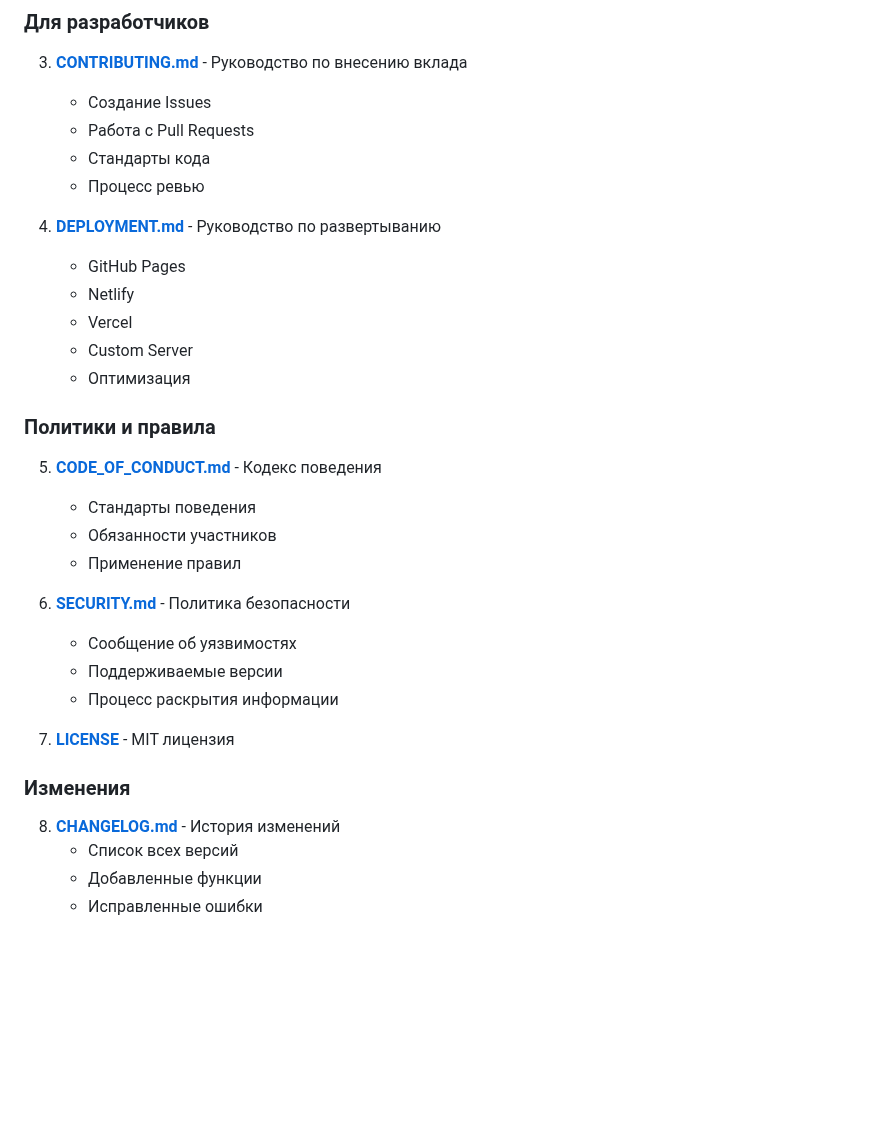
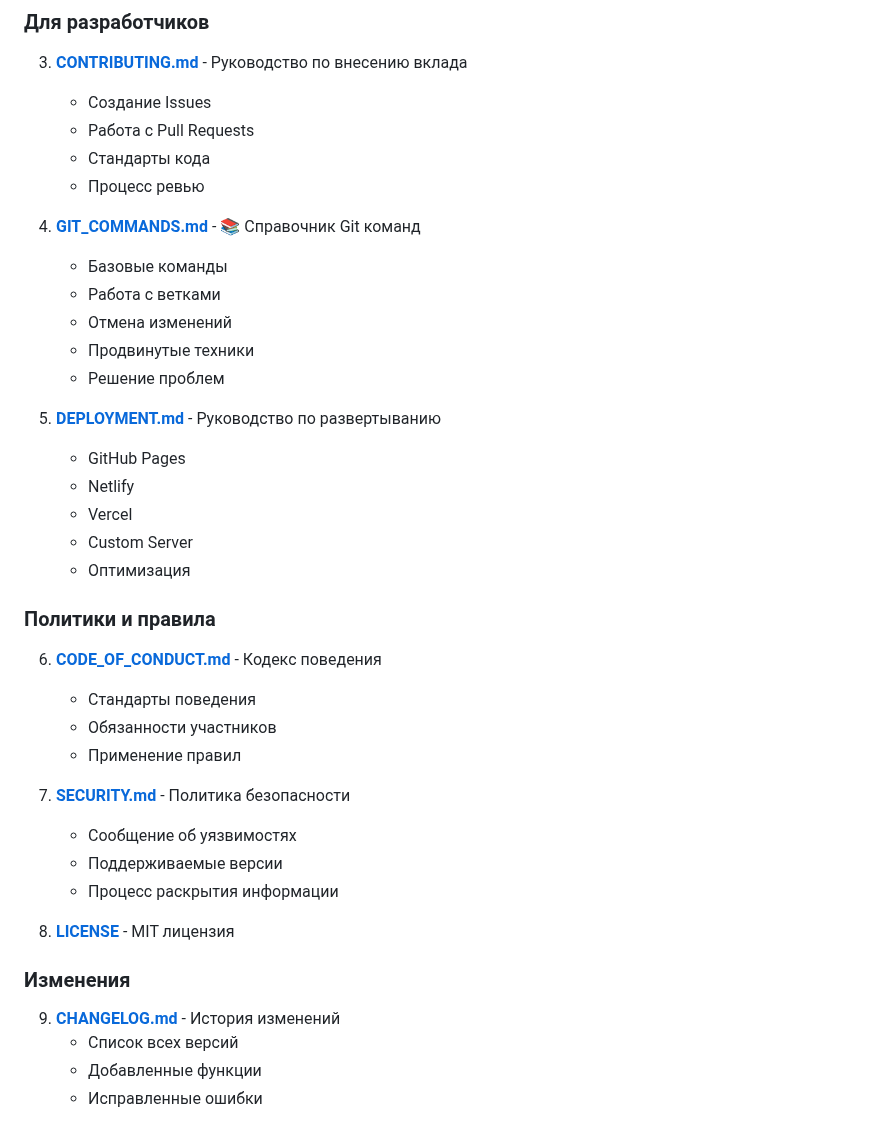
Before and after one commit to El-max-git/quantum_supremacy, a Markdown page: docs/README.md, the part around the change. Rendered like a GitHub page; blank space fills up the shorter version.

Commit message:
docs: РґРѕР±Р°РІР»РµРЅР° СЃСЃС‹Р»РєР° РЅР° СЃРїСЂР°РІРѕС‡РЅРёРє Git РєРѕРјР°РЅРґ

```diff
--- a/docs/README.md
+++ b/docs/README.md
@@ -26,7 +26,14 @@
    - Стандарты кода
    - Процесс ревью
 
-4. **[DEPLOYMENT.md](DEPLOYMENT.md)** - Руководство по развертыванию
+4. **[GIT_COMMANDS.md](GIT_COMMANDS.md)** - 📚 Справочник Git команд
+   - Базовые команды
+   - Работа с ветками
+   - Отмена изменений
+   - Продвинутые техники
+   - Решение проблем
+
+5. **[DEPLOYMENT.md](DEPLOYMENT.md)** - Руководство по развертыванию
    - GitHub Pages
    - Netlify
    - Vercel
@@ -35,21 +42,21 @@
 
 ### Политики и правила
 
-5. **[CODE_OF_CONDUCT.md](../CODE_OF_CONDUCT.md)** - Кодекс поведения
+6. **[CODE_OF_CONDUCT.md](../CODE_OF_CONDUCT.md)** - Кодекс поведения
    - Стандарты поведения
    - Обязанности участников
    - Применение правил
 
-6. **[SECURITY.md](../SECURITY.md)** - Политика безопасности
+7. **[SECURITY.md](../SECURITY.md)** - Политика безопасности
    - Сообщение об уязвимостях
    - Поддерживаемые версии
    - Процесс раскрытия информации
 
-7. **[LICENSE](../LICENSE)** - MIT лицензия
+8. **[LICENSE](../LICENSE)** - MIT лицензия
 
 ### Изменения
 
-8. **[CHANGELOG.md](../CHANGELOG.md)** - История изменений
+9. **[CHANGELOG.md](../CHANGELOG.md)** - История изменений
    - Список всех версий
    - Добавленные функции
    - Исправленные ошибки
```
